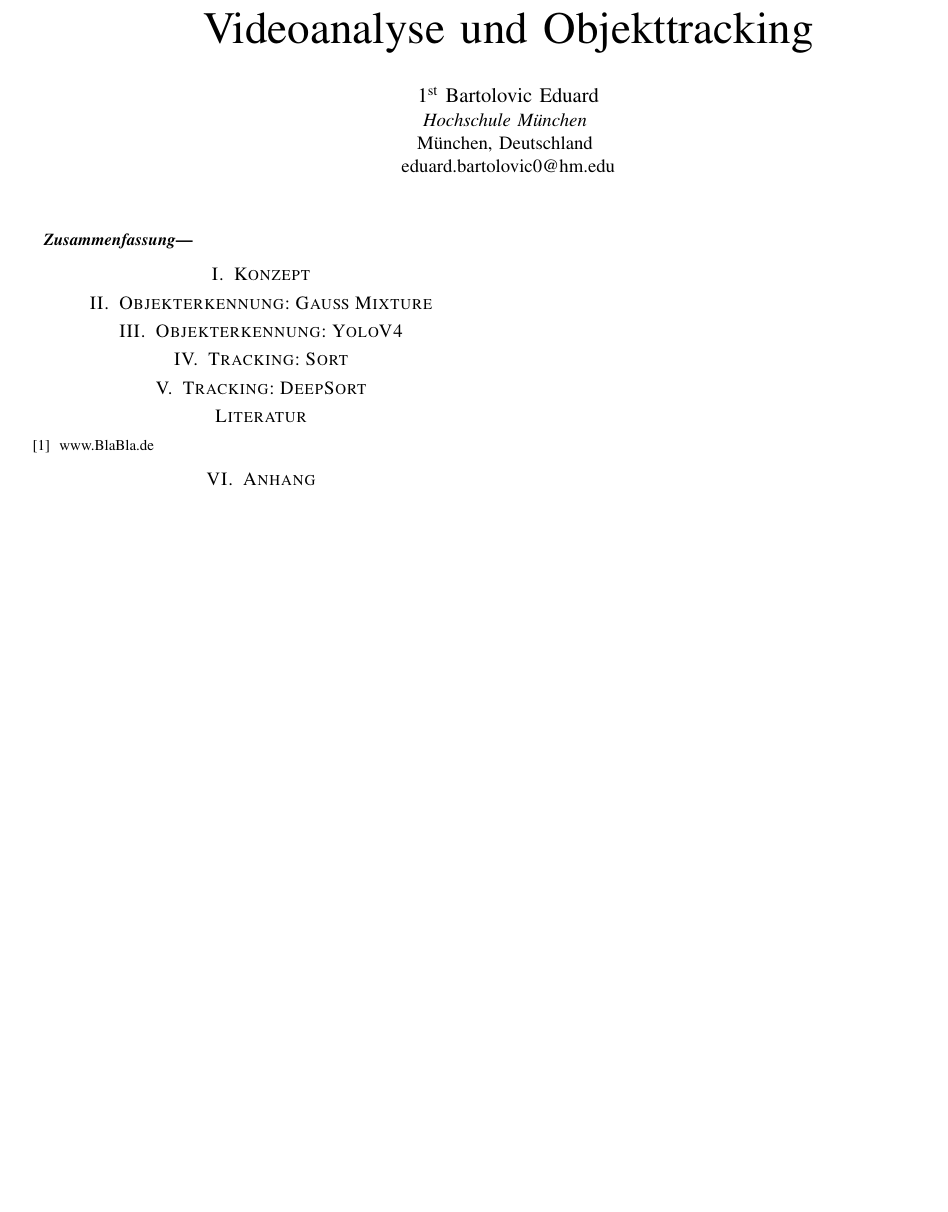
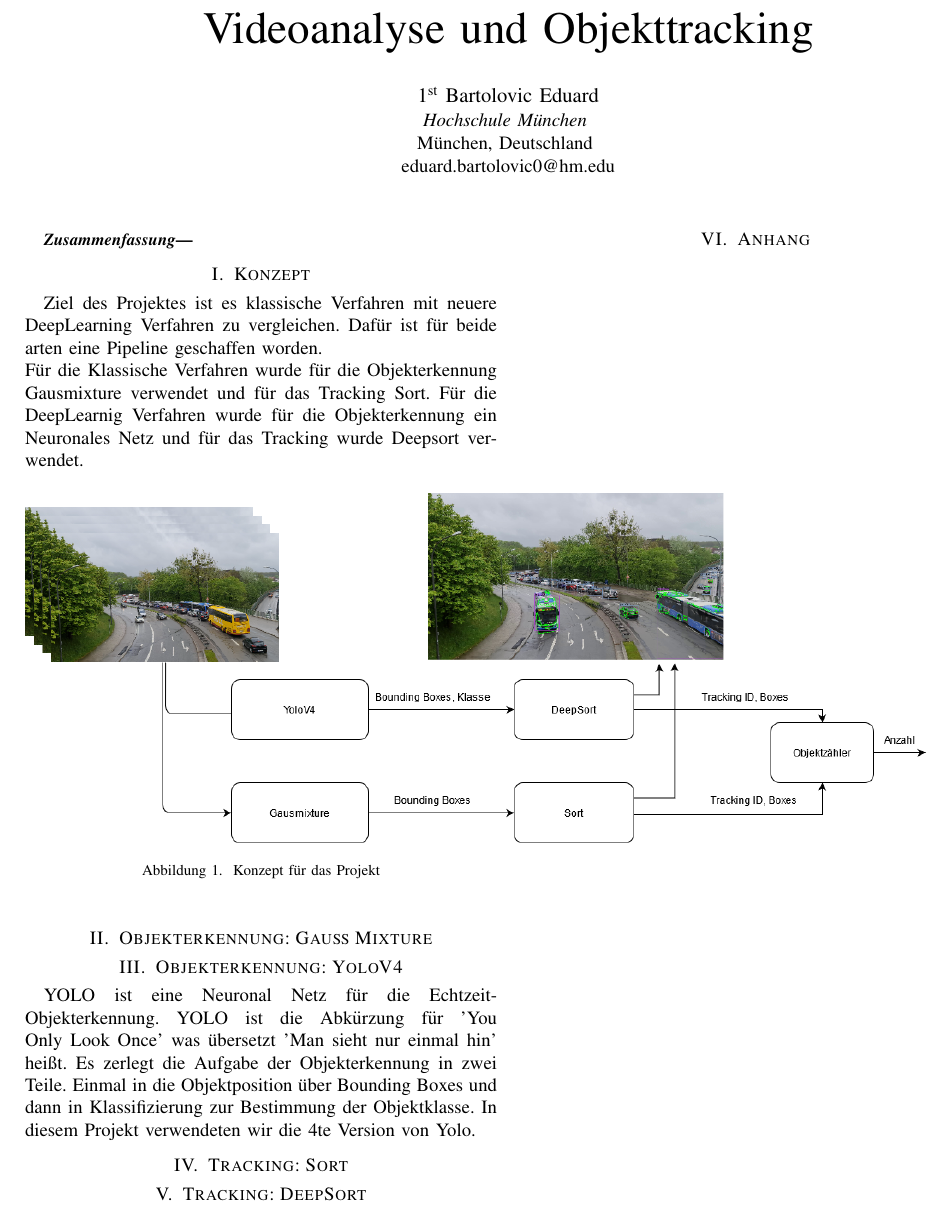
Before and after one commit to EduardBartolovic/VA-OT2021, a LaTeX paper (Latex/VAOT.tex): part of the page, cut so that both start at the same text, the shorter picture padded with empty space. Compiled offline with pdfLaTeX.

Commit message:
Konzept und Yolo start

```diff
--- a/Latex/VAOT.tex
+++ b/Latex/VAOT.tex
@@ -62,10 +62,22 @@
 	\end{abstract}
 
 	\section{Konzept}
+	Ziel des Projektes ist es klassische Verfahren mit neuere DeepLearning Verfahren zu vergleichen.
+	Dafür ist für beide arten eine Pipeline geschaffen worden.\\
+	Für die Klassische Verfahren wurde für die Objekterkennung Gausmixture verwendet und für das Tracking Sort. Für die DeepLearnig Verfahren wurde für die Objekterkennung ein Neuronales Netz  und für das Tracking wurde Deepsort verwendet.
+
+	\begin{figure}[h]
+		\begin{center}
+			\includegraphics[width=17cm]{Media/KonzeptVAOT.png}
+			\caption{Konzept für das Projekt}
+			\label{Konzept}
+		\end{center}
+	\end{figure}
 
 	\section{Objekterkennung: Gauß Mixture}
 
 	\section{Objekterkennung: YoloV4}
+	YOLO ist eine Neuronal Netz für die Echtzeit-Objekterkennung. YOLO ist die Abkürzung für 'You Only Look Once' was übersetzt 'Man sieht nur einmal hin' heißt. Es zerlegt die Aufgabe der Objekterkennung in zwei Teile. Einmal in die Objektposition über Bounding Boxes und dann in Klassifizierung zur Bestimmung der Objektklasse. In diesem Projekt verwendeten wir die 4te Version von Yolo.
 
 	\section{Tracking: Sort}
 
```
Also changed, not shown: Latex/Media/CandidRaw.png (added), Latex/Media/KonzeptVAOT.png (added), Latex/VAOT.pdf, 1 other file.
